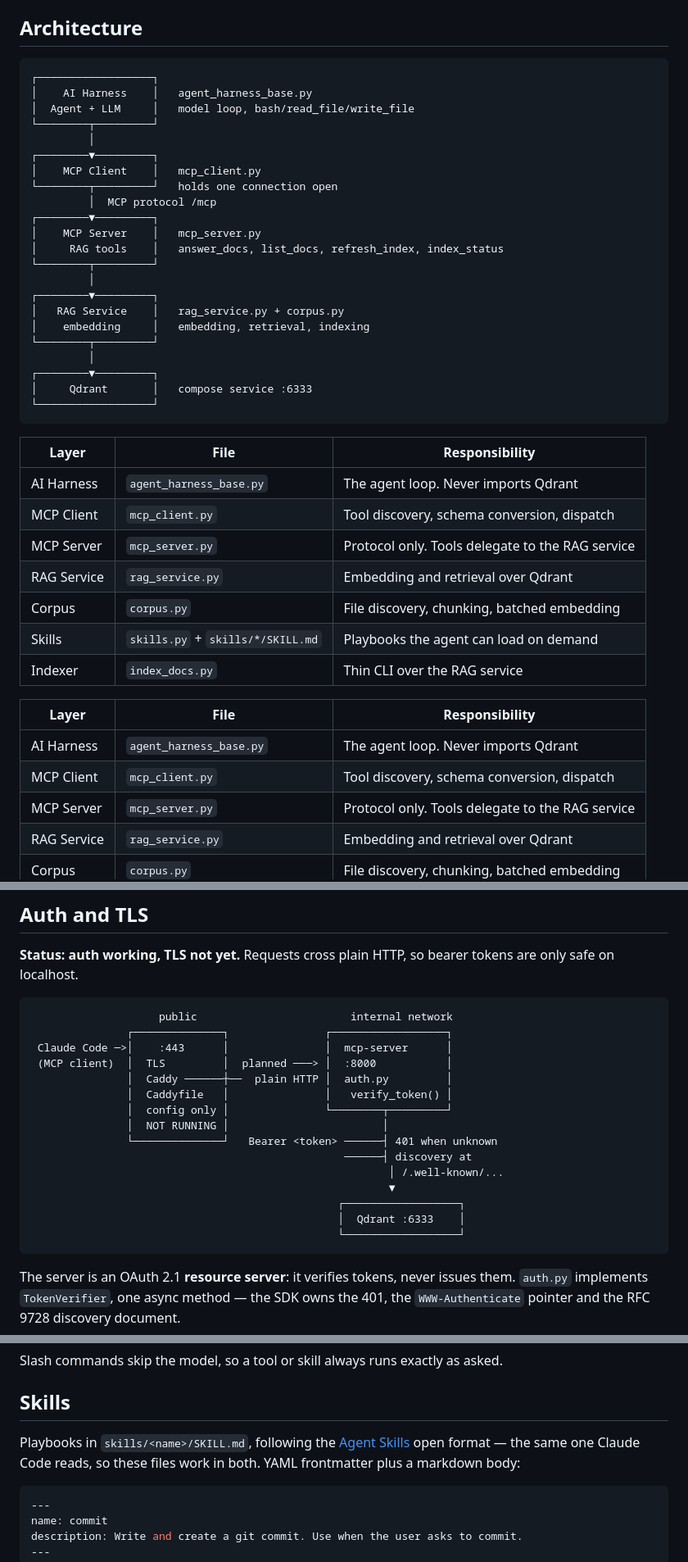
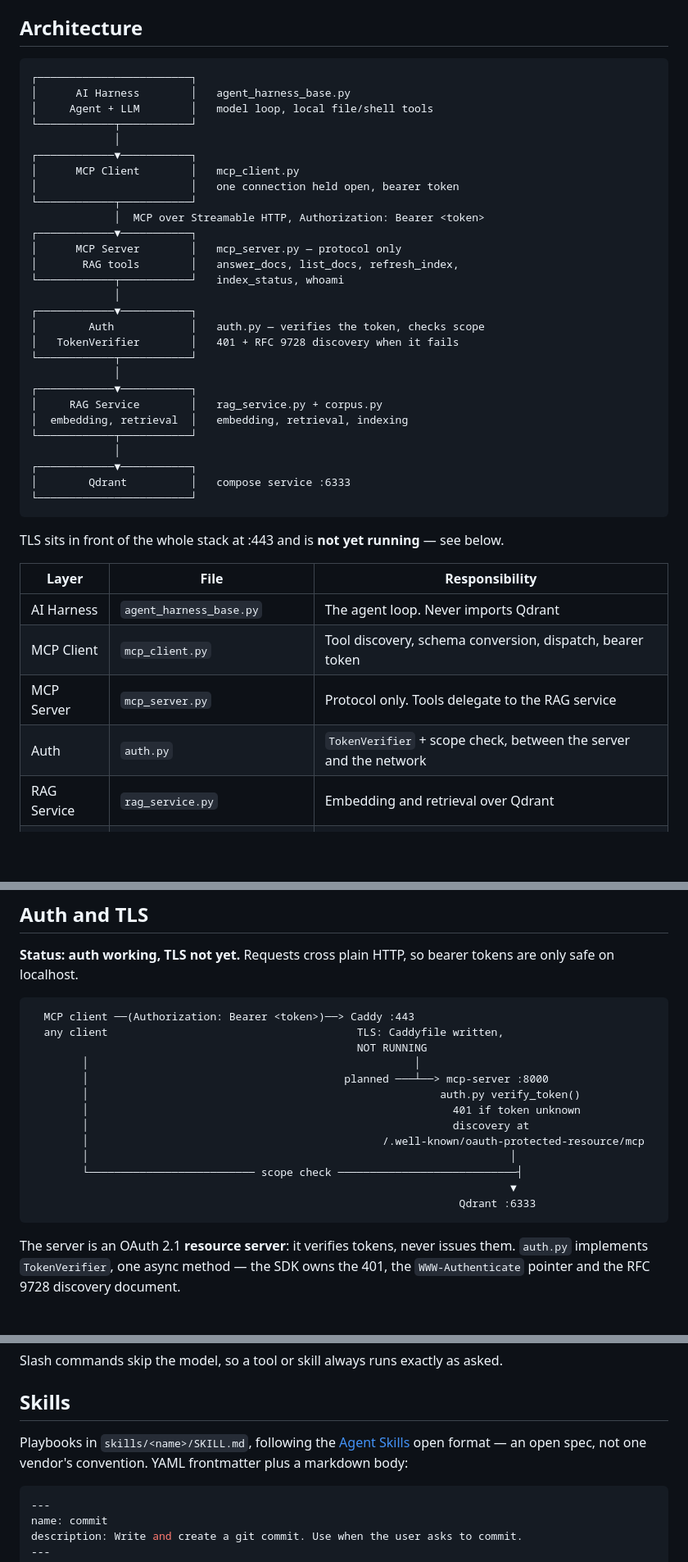
Before and after one commit to saksham-jain/agent-harness, a Markdown page: README.md, 3 parts joined by grey strips. Shown at 82% size. Rendered like a GitHub page; blank space fills up the shorter version.

Commit message:
docs: fold auth into the architecture, drop vendor references
- add auth.py as a layer between the MCP server and the network, since that is
  where it sits, and show the bearer token on the wire in the diagram
- extend the versions table with auth, auth libs, TLS and host protection,
  marking TLS as not-yet-running rather than letting the Caddyfile imply
  otherwise
- replace the nested-box auth diagram with a flow. the boxes misaligned, and a
  flow cannot drift as columns change

fixes two things wrong in the previous commit:

- there were two identical layer tables. adding the Evals row earlier left a
  stale copy above it.
- docs still referenced alice after the rename to saksham, and described the
  client as Claude Code. this project's client is its own, so the setup steps
  now use MCP_BEARER_TOKEN and the harness instead.

verified: box edges align in both diagrams, and no stale references to alice,
deleted files, or the renamed rag profile remain.

````diff
--- a/README.md
+++ b/README.md
@@ -47,45 +51,44 @@ saved, so the router is held resident with `keep_alive`.
 ## Architecture
 
 ```
-┌──────────────────┐
-│    AI Harness    │   agent_harness_base.py
-│  Agent + LLM     │   model loop, bash/read_file/write_file
-└────────┬─────────┘
-         │
-┌────────▼─────────┐
-│    MCP Client    │   mcp_client.py
-└────────┬─────────┘   holds one connection open
-         │  MCP protocol /mcp
-┌────────▼─────────┐
-│    MCP Server    │   mcp_server.py
-│     RAG tools    │   answer_docs, list_docs, refresh_index, index_status
-└────────┬─────────┘
-         │
-┌────────▼─────────┐
-│   RAG Service    │   rag_service.py + corpus.py
-│    embedding     │   embedding, retrieval, indexing
-└────────┬─────────┘
-         │
-┌────────▼─────────┐
-│     Qdrant       │   compose service :6333
-└──────────────────┘
+┌────────────────────────┐
+│      AI Harness        │   agent_harness_base.py
+│     Agent + LLM        │   model loop, local file/shell tools
+└────────────┬───────────┘
+             │
+┌────────────▼───────────┐
+│      MCP Client        │   mcp_client.py
+│                        │   one connection held open, bearer token
+└────────────┬───────────┘
+             │  MCP over Streamable HTTP, Authorization: Bearer <token>
+┌────────────▼───────────┐
+│      MCP Server        │   mcp_server.py — protocol only
+│       RAG tools        │   answer_docs, list_docs, refresh_index,
+└────────────┬───────────┘   index_status, whoami
+             │
+┌────────────▼───────────┐
+│        Auth            │   auth.py — verifies the token, checks scope
+│   TokenVerifier        │   401 + RFC 9728 discovery when it fails
+└────────────┬───────────┘
+             │
+┌────────────▼───────────┐
+│     RAG Service        │   rag_service.py + corpus.py
+│  embedding, retrieval  │   embedding, retrieval, indexing
+└────────────┬───────────┘
+             │
+┌────────────▼───────────┐
+│        Qdrant          │   compose service :6333
+└────────────────────────┘
 ```
+
+TLS sits in front of the whole stack at :443 and is **not yet running** — see below.
 
 | Layer | File | Responsibility |
 | --- | --- | --- |
 | AI Harness | `agent_harness_base.py` | The agent loop. Never imports Qdrant |
-| MCP Client | `mcp_client.py` | Tool discovery, schema conversion, dispatch |
+| MCP Client | `mcp_client.py` | Tool discovery, schema conversion, dispatch, bearer token |
 | MCP Server | `mcp_server.py` | Protocol only. Tools delegate to the RAG service |
-| RAG Service | `rag_service.py` | Embedding and retrieval over Qdrant |
-| Corpus | `corpus.py` | File discovery, chunking, batched embedding |
-| Skills | `skills.py` + `skills/*/SKILL.md` | Playbooks the agent can load on demand |
-| Indexer | `index_docs.py` | Thin CLI over the RAG service |
-
-| Layer | File | Responsibility |
-| --- | --- | --- |
-| AI Harness | `agent_harness_base.py` | The agent loop. Never imports Qdrant |
-| MCP Client | `mcp_client.py` | Tool discovery, schema conversion, dispatch |
-| MCP Server | `mcp_server.py` | Protocol only. Tools delegate to the RAG service |
+| Auth | `auth.py` | `TokenVerifier` + scope check, between the server and the network |
 | RAG Service | `rag_service.py` | Embedding and retrieval over Qdrant |
 | Corpus | `corpus.py` | File discovery, chunking, batched embedding |
 | Skills | `skills.py` + `skills/*/SKILL.md` | Playbooks the agent can load on demand |
@@ -104,21 +107,19 @@ containers reach it over `host.docker.internal:11434`.
 only safe on localhost.
 
 ```
-                    public                        internal network
-               ┌──────────────┐               ┌──────────────────┐
- Claude Code ─>│    :443      │               │  mcp-server      │
- (MCP client)  │  TLS         │  planned ───> │  :8000           │
-               │  Caddy ──────┼──  plain HTTP │  auth.py         │
-               │  Caddyfile   │               │   verify_token() │
-               │  config only │               └────────┬─────────┘
-               │  NOT RUNNING │                        │
-               └──────────────┘   Bearer <token> ──────┤ 401 when unknown
-                                                 ──────┤ discovery at
-                                                        │ /.well-known/...
-                                                        ▼
-                                                ┌──────────────────┐
-                                                │  Qdrant :6333    │
-                                                └──────────────────┘
+  MCP client ──(Authorization: Bearer <token>)──> Caddy :443
+  any client                                       TLS: Caddyfile written,
+                                                   NOT RUNNING
+        │                                                   │
+        │                                        planned ───┴──> mcp-server :8000
+        │                                                       auth.py verify_token()
+        │                                                         401 if token unknown
+        │                                                         discovery at
+        │                                              /.well-known/oauth-protected-resource/mcp
+        │                                                                  │
+        └────────────────────────── scope check ────────────────────────────┤
+                                                                           ▼
+                                                                   Qdrant :6333
 ```
 
 The server is an OAuth 2.1 **resource server**: it verifies tokens, never issues them.
@@ -160,8 +161,8 @@ Slash commands skip the model, so a tool or skill always runs exactly as asked.
 ## Skills
 
 Playbooks in `skills/<name>/SKILL.md`, following the
-[Agent Skills](https://agentskills.io) open format — the same one Claude Code reads, so
-these files work in both. YAML frontmatter plus a markdown body:
+[Agent Skills](https://agentskills.io) open format — an open spec, not one vendor's
+convention. YAML frontmatter plus a markdown body:
 
 ```yaml
 ---
````
Also changed, not shown: other parts of README.md (+5 -1 lines), AUTH-TLS.md (+24 -13 lines).
